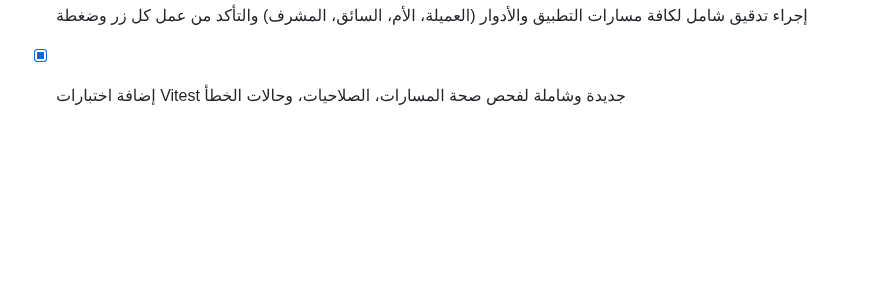
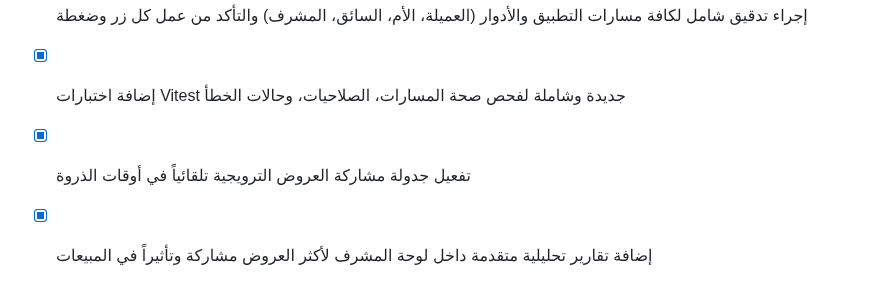
Before and after one commit to tetotj/sufret-omi, a Markdown page: todo.md, the part around the change. Drawn GitHub-style; blank space fills up the shorter version.

Commit message:
Checkpoint: تم إنجاز وإتمام كافة الوظائف والمقترحات المطلوبة بدقة تامة: (1) تفعيل جدولة مشاركة العروض الترويجية تلقائياً في أوقات الذروة، (2) إضافة تقارير تحليلية متقدمة داخل لوحة المشرف لأكثر العروض مشاركة وتأثيراً في المبيعات، (3) إجراء تدقيق شامل لكافة مسارات التطبيق والأدوار وحالات الخطأ، (4) اجتياز فحص TypeScript واختبارات Vitest بنجاح تام دون أي أخطاء.

```diff
--- a/todo.md
+++ b/todo.md
@@ -512,3 +512,5 @@
 - [x] توفير إشعار صوتي خفيف واهتزاز عند تلقي تنبيه عرض موسمي جديد (مع احترام تفضيلات الإشعارات)
 - [x] إجراء تدقيق شامل لكافة مسارات التطبيق والأدوار (العميلة، الأم، السائق، المشرف) والتأكد من عمل كل زر وضغطة
 - [x] إضافة اختبارات Vitest جديدة وشاملة لفحص صحة المسارات، الصلاحيات، وحالات الخطأ
+- [x] تفعيل جدولة مشاركة العروض الترويجية تلقائياً في أوقات الذروة
+- [x] إضافة تقارير تحليلية متقدمة داخل لوحة المشرف لأكثر العروض مشاركة وتأثيراً في المبيعات
```
